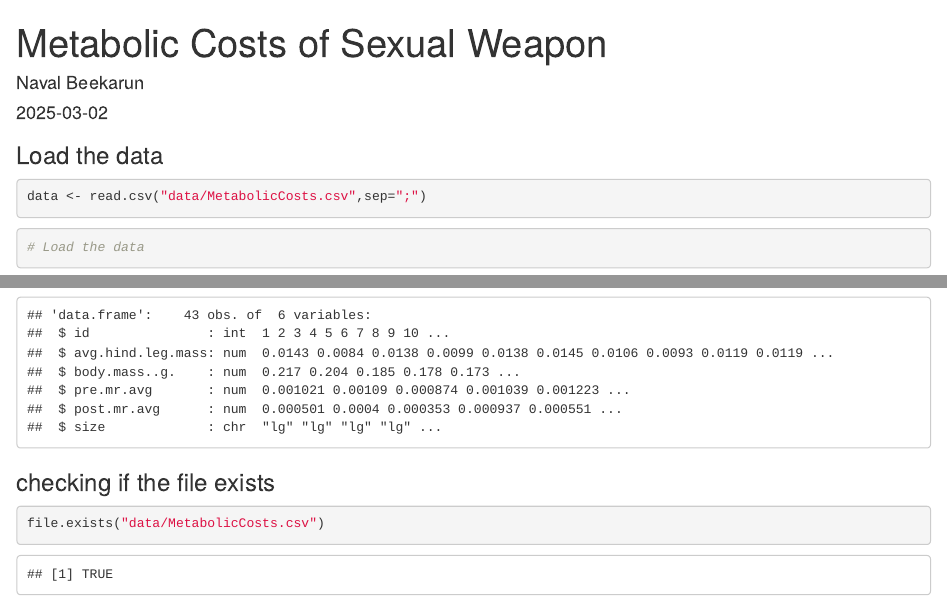
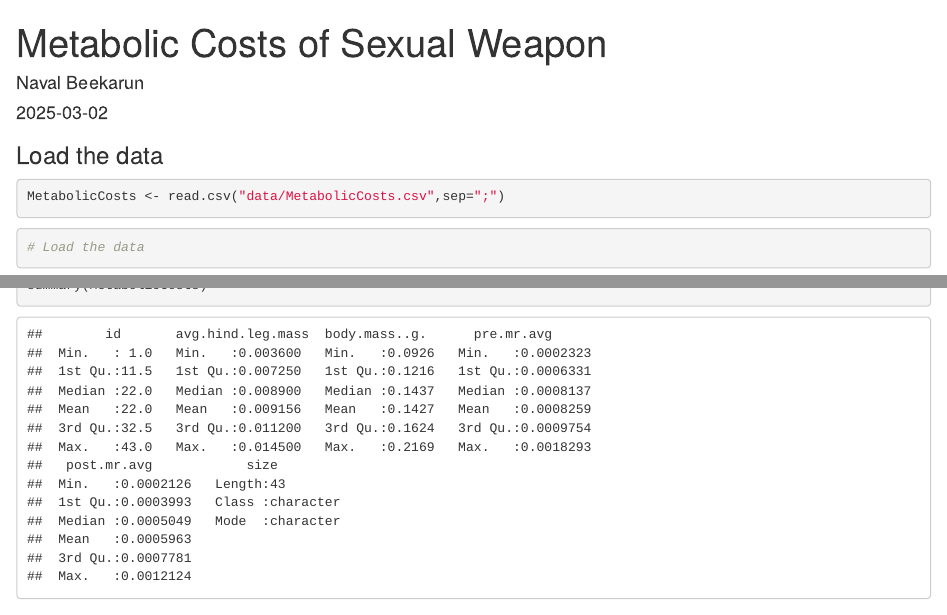
Before and after one commit to navalbeekarun/MetabolicCosts, an R Markdown document (MetabolicCosts.Rmd): the page in a window 1100 px wide, from its top, and a second part further down, joined at a grey line. Rendered offline with R 4.5, knitr and Pandoc, with nearby package versions; some code elsewhere in the file could not run offline.

Commit message:
Complete.

````diff
--- a/MetabolicCosts.Rmd
+++ b/MetabolicCosts.Rmd
@@ -7,7 +7,7 @@ output: html_document
 
 ### Load the data
 ```{r}
-data <- read.csv("data/MetabolicCosts.csv",sep=";")
+MetabolicCosts <- read.csv("data/MetabolicCosts.csv",sep=";")
 ```
 ```{r}
 # Load the data
````
Also changed, not shown: MetabolicCosts.html (added), MetabolicCosts.Rmd (2 more changed lines).
